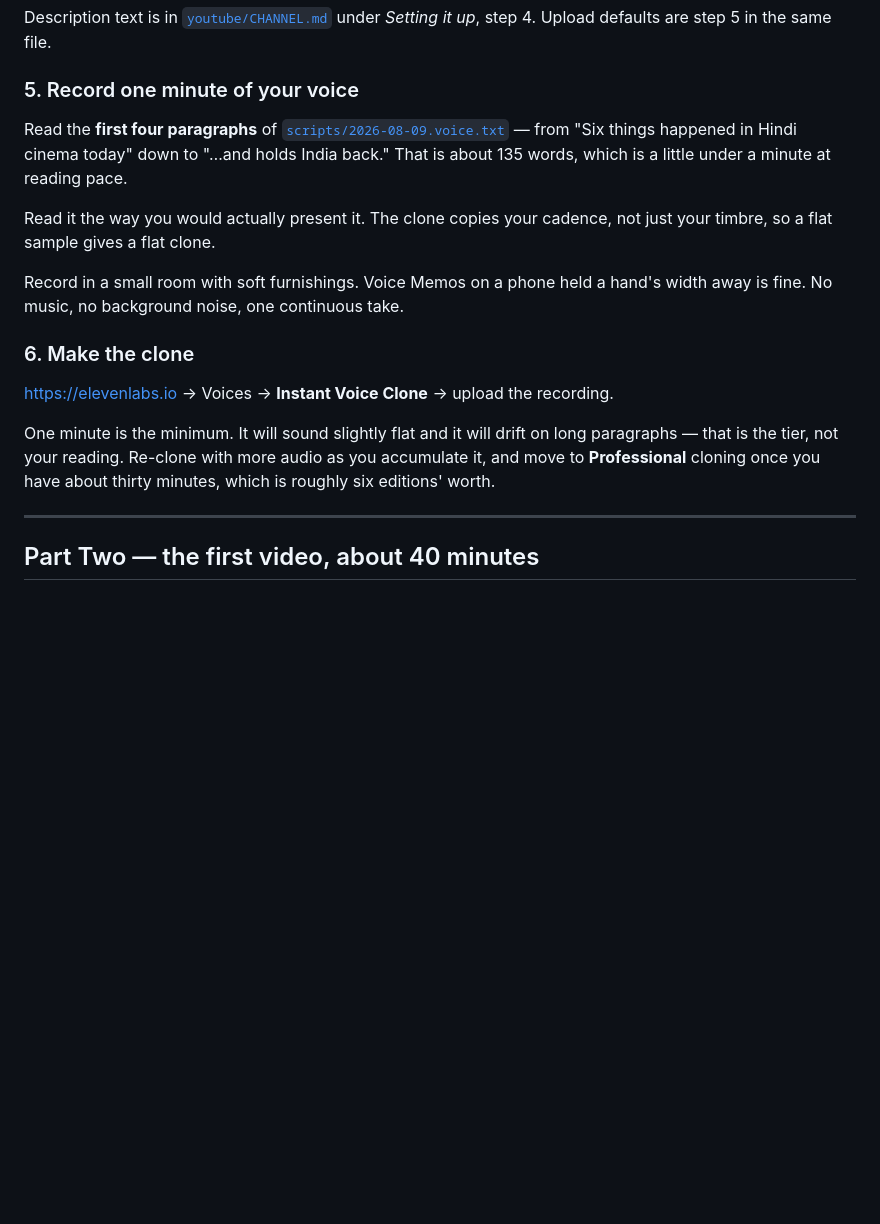
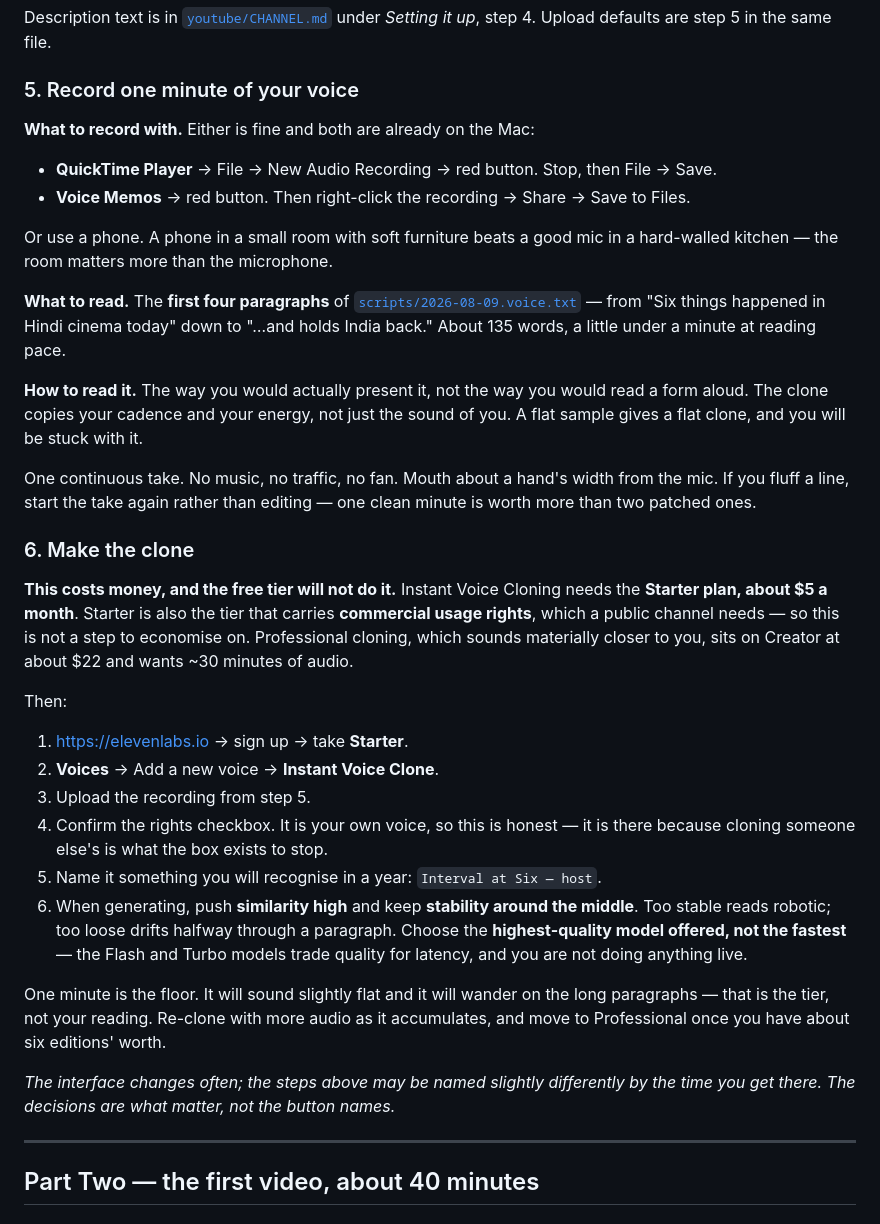
Before and after one commit to rpalasamudrum-cloud/interval-at-six, a Markdown page: START-HERE.md, the part around the change. GitHub-like rendering; blank space fills up the shorter version.

Commit message:
Spell out steps 5 and 6, including the plan the clone actually needs
Instant Voice Cloning is not on the ElevenLabs free tier — it needs
Starter at roughly $5, which is also the tier carrying commercial usage
rights a public channel requires. Professional cloning sits on Creator
at roughly $22 and wants around thirty minutes of audio. Worth knowing
before signing up expecting free.

Step 5 now says what to record with (QuickTime or Voice Memos, both
already installed), what to read, and that the room matters more than
the microphone. Step 6 covers the settings that decide whether the
output is usable: similarity high, stability middling, highest-quality
model rather than the low-latency ones.

Flagged that the interface is renamed often and the decisions are what
matter, not the button names.

Co-Authored-By: Claude Opus 5 <noreply@anthropic.com>

```diff
--- a/START-HERE.md
+++ b/START-HERE.md
@@ -61,26 +61,58 @@ it up*, step 4. Upload defaults are step 5 in the same file.
 
 ### 5. Record one minute of your voice
 
-Read the **first four paragraphs** of
-[`scripts/2026-08-09.voice.txt`](scripts/2026-08-09.voice.txt) — from
-"Six things happened in Hindi cinema today" down to "…and holds India back."
-That is about 135 words, which is a little under a minute at reading pace.
+**What to record with.** Either is fine and both are already on the Mac:
 
-Read it the way you would actually present it. The clone copies your cadence,
-not just your timbre, so a flat sample gives a flat clone.
+- **QuickTime Player** → File → New Audio Recording → red button. Stop, then
+  File → Save.
+- **Voice Memos** → red button. Then right-click the recording → Share → Save to
+  Files.
 
-Record in a small room with soft furnishings. Voice Memos on a phone held a
-hand's width away is fine. No music, no background noise, one continuous take.
+Or use a phone. A phone in a small room with soft furniture beats a good mic in
+a hard-walled kitchen — the room matters more than the microphone.
+
+**What to read.** The **first four paragraphs** of
+[`scripts/2026-08-09.voice.txt`](scripts/2026-08-09.voice.txt) — from "Six
+things happened in Hindi cinema today" down to "…and holds India back." About
+135 words, a little under a minute at reading pace.
+
+**How to read it.** The way you would actually present it, not the way you would
+read a form aloud. The clone copies your cadence and your energy, not just the
+sound of you. A flat sample gives a flat clone, and you will be stuck with it.
+
+One continuous take. No music, no traffic, no fan. Mouth about a hand's width
+from the mic. If you fluff a line, start the take again rather than editing —
+one clean minute is worth more than two patched ones.
 
 ### 6. Make the clone
 
-<https://elevenlabs.io> → Voices → **Instant Voice Clone** → upload the
-recording.
+**This costs money, and the free tier will not do it.** Instant Voice Cloning
+needs the **Starter plan, about $5 a month**. Starter is also the tier that
+carries **commercial usage rights**, which a public channel needs — so this is
+not a step to economise on. Professional cloning, which sounds materially
+closer to you, sits on Creator at about $22 and wants ~30 minutes of audio.
 
-One minute is the minimum. It will sound slightly flat and it will drift on long
-paragraphs — that is the tier, not your reading. Re-clone with more audio as you
-accumulate it, and move to **Professional** cloning once you have about thirty
-minutes, which is roughly six editions' worth.
+Then:
+
+1. <https://elevenlabs.io> → sign up → take **Starter**.
+2. **Voices** → Add a new voice → **Instant Voice Clone**.
+3. Upload the recording from step 5.
+4. Confirm the rights checkbox. It is your own voice, so this is honest — it is
+   there because cloning someone else's is what the box exists to stop.
+5. Name it something you will recognise in a year: `Interval at Six — host`.
+6. When generating, push **similarity high** and keep **stability around the
+   middle**. Too stable reads robotic; too loose drifts halfway through a
+   paragraph. Choose the **highest-quality model offered, not the fastest** —
+   the Flash and Turbo models trade quality for latency, and you are not doing
+   anything live.
+
+One minute is the floor. It will sound slightly flat and it will wander on the
+long paragraphs — that is the tier, not your reading. Re-clone with more audio
+as it accumulates, and move to Professional once you have about six editions'
+worth.
+
+*The interface changes often; the steps above may be named slightly differently
+by the time you get there. The decisions are what matter, not the button names.*
 
 ---
 
```
Also changed, not shown: youtube/CHANNEL.md (+7 -2 lines).
